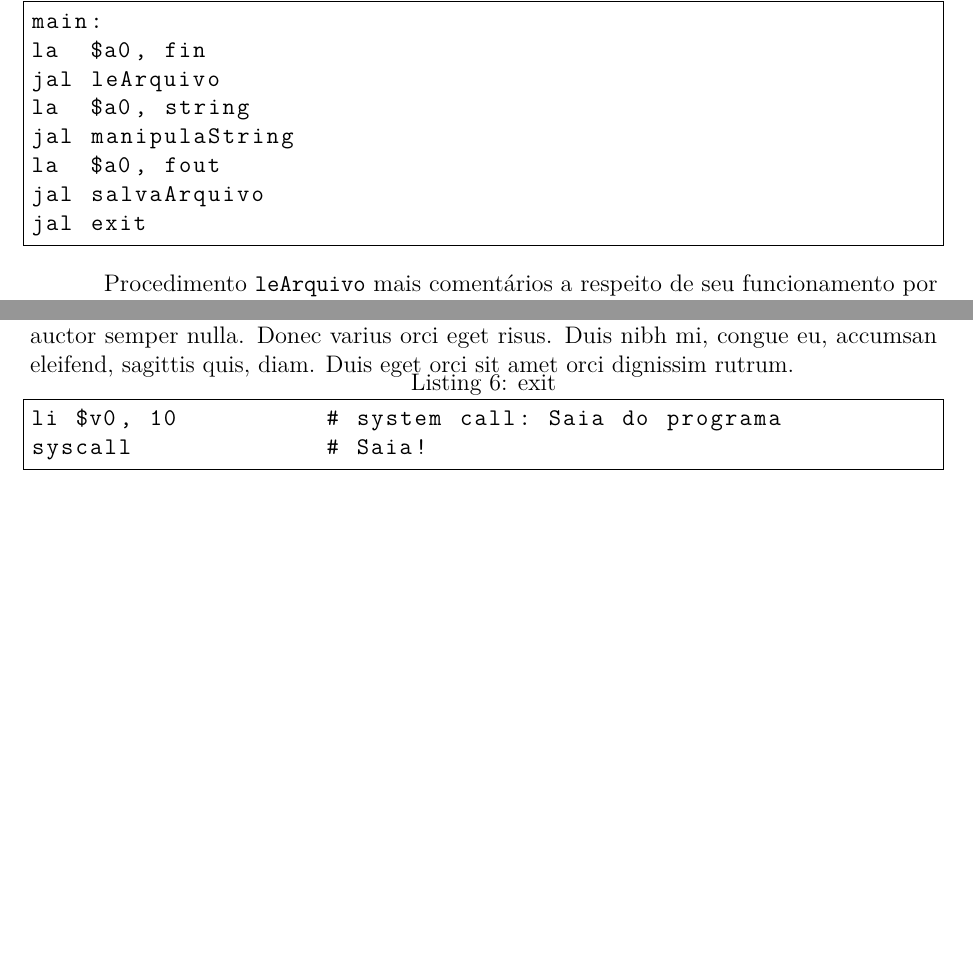
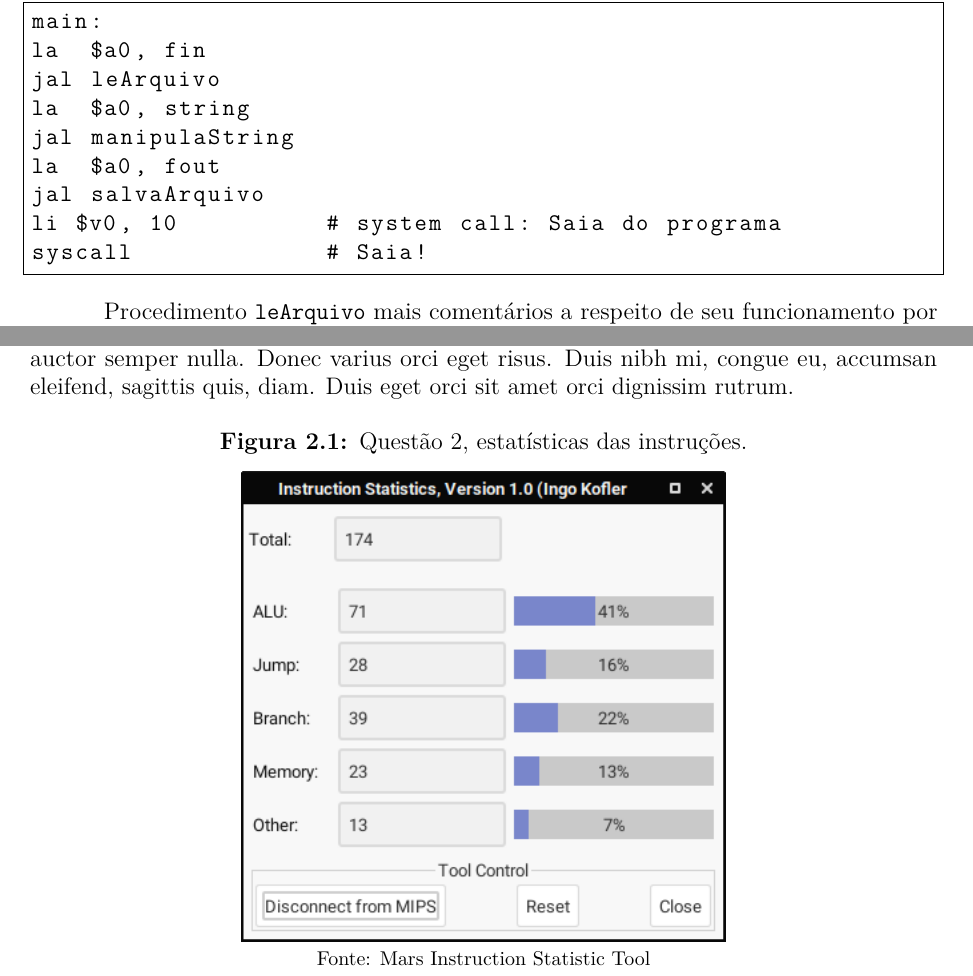
Before and after one commit to Durfan/ufsj-aoc1-tp1, a LaTeX document (doc/TP1.tex): two parts of pages 2 and 4 of 5, joined at a grey line, cut so that both start at the same text, the shorter picture padded with empty space. Compiled offline with pdfLaTeX.

Commit message:
doc alpha2

```diff
--- a/doc/TP1.tex
+++ b/doc/TP1.tex
@@ -18,8 +18,16 @@
 \usepackage{url}
 \bibliographystyle{plainnat}
 
+\usepackage[skip=1pt,labelfont=bf]{caption}
+\usepackage{float}
+
 \usepackage{listings}
 \lstset{basicstyle=\ttfamily,frame=single}
+
+\usepackage{graphicx}
+\graphicspath{ {./imgs/} }
+
+\numberwithin{figure}{section}
 
 \usepackage{lipsum}
 
@@ -74,7 +82,8 @@ la  $a0, string
 jal manipulaString
 la  $a0, fout
 jal salvaArquivo
-jal exit
+li $v0, 10          # system call: Saia do programa
+syscall             # Saia!
 \end{lstlisting}
 
 Procedimento \texttt{leArquivo} mais comentários a respeito de seu funcionamento por etapas e breve sumario de conclusão desse.
@@ -155,11 +164,14 @@ jr $ra
 
 \lipsum[1]
 
-\vspace{-0.5cm}
-\begin{lstlisting}[caption={exit}]
-li $v0, 10          # system call: Saia do programa
-syscall             # Saia!
-\end{lstlisting}
+\begin{figure}[H]
+	\centering
+	\caption{Questão 2, estatísticas das instruções.}
+	\vspace{0.2cm}
+	\includegraphics[width=242px]{questao2_stats}
+	\\\footnotesize Fonte: Mars Instruction Statistic Tool
+\end{figure}
+
 
 \pagebreak
 
```
Also changed, not shown: doc/TP1.pdf, doc/imgs/questao2_stats.png (added), questao2_stats.png (deleted), 1 other file.
